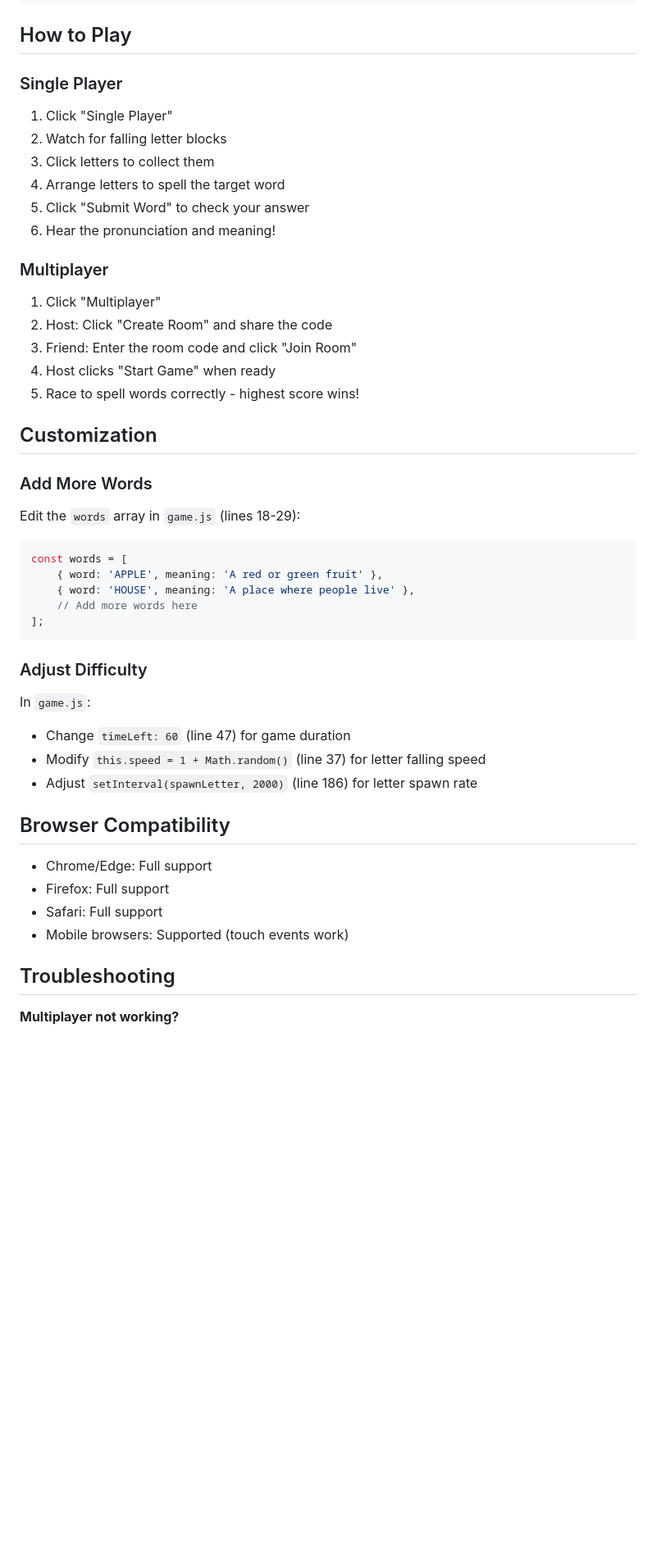
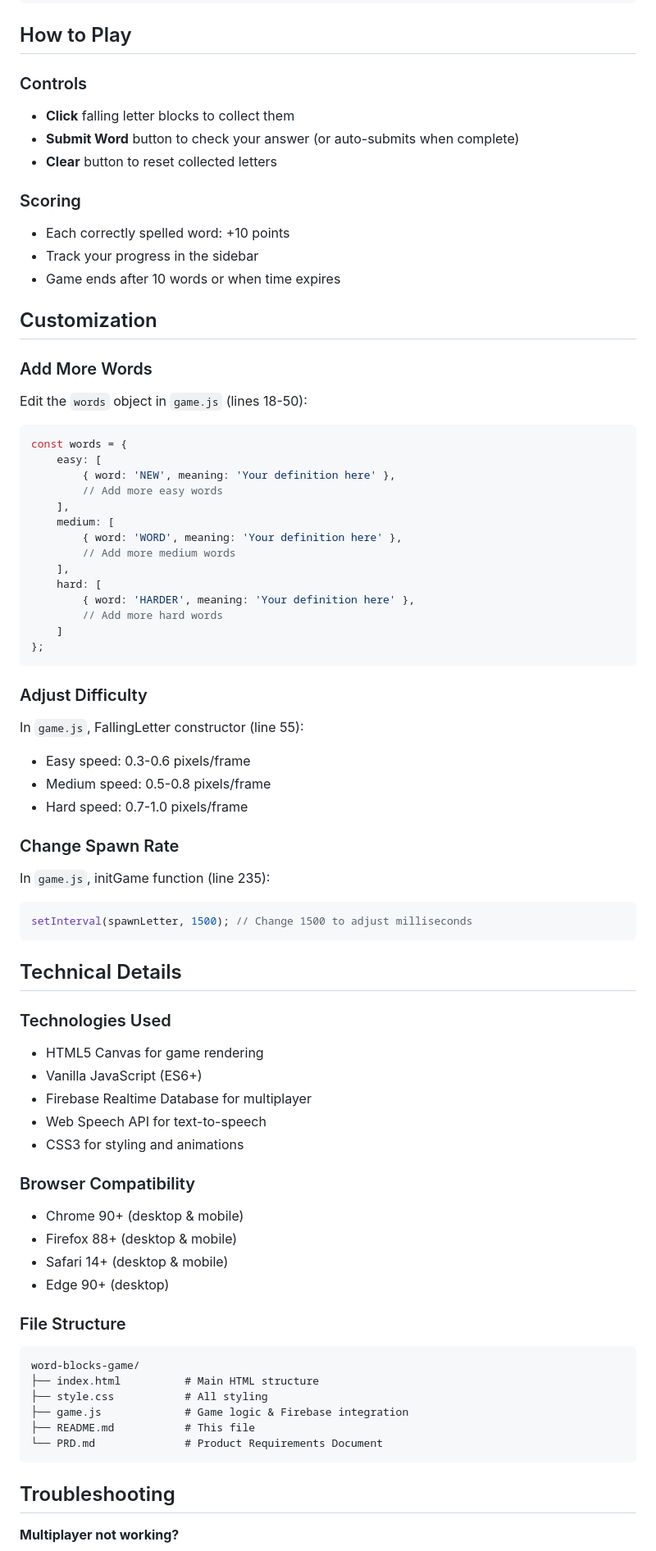
Before and after one commit to llinsss/WordBlocks, a Markdown page: README.md, the part around one of its changes. Shown at 82% size. Rendered like a GitHub page; blank space fills up the shorter version.

````diff
--- a/README.md
+++ b/README.md
@@ -68,46 +90,74 @@ For production, update your Firebase Realtime Database rules:
 
 ## How to Play
 
-### Single Player
-1. Click "Single Player"
-2. Watch for falling letter blocks
-3. Click letters to collect them
-4. Arrange letters to spell the target word
-5. Click "Submit Word" to check your answer
-6. Hear the pronunciation and meaning!
+### Controls
+- **Click** falling letter blocks to collect them
+- **Submit Word** button to check your answer (or auto-submits when complete)
+- **Clear** button to reset collected letters
 
-### Multiplayer
-1. Click "Multiplayer"
-2. Host: Click "Create Room" and share the code
-3. Friend: Enter the room code and click "Join Room"
-4. Host clicks "Start Game" when ready
-5. Race to spell words correctly - highest score wins!
+### Scoring
+- Each correctly spelled word: +10 points
+- Track your progress in the sidebar
+- Game ends after 10 words or when time expires
 
 ## Customization
 
 ### Add More Words
-Edit the `words` array in `game.js` (lines 18-29):
+Edit the `words` object in `game.js` (lines 18-50):
 
 ```javascript
-const words = [
-    { word: 'APPLE', meaning: 'A red or green fruit' },
-    { word: 'HOUSE', meaning: 'A place where people live' },
-    // Add more words here
-];
+const words = {
+    easy: [
+        { word: 'NEW', meaning: 'Your definition here' },
+        // Add more easy words
+    ],
+    medium: [
+        { word: 'WORD', meaning: 'Your definition here' },
+        // Add more medium words
+    ],
+    hard: [
+        { word: 'HARDER', meaning: 'Your definition here' },
+        // Add more hard words
+    ]
+};
 ```
 
 ### Adjust Difficulty
-In `game.js`:
-- Change `timeLeft: 60` (line 47) for game duration
-- Modify `this.speed = 1 + Math.random()` (line 37) for letter falling speed
-- Adjust `setInterval(spawnLetter, 2000)` (line 186) for letter spawn rate
+In `game.js`, FallingLetter constructor (line 55):
+- Easy speed: 0.3-0.6 pixels/frame
+- Medium speed: 0.5-0.8 pixels/frame
+- Hard speed: 0.7-1.0 pixels/frame
 
-## Browser Compatibility
+### Change Spawn Rate
+In `game.js`, initGame function (line 235):
+```javascript
+setInterval(spawnLetter, 1500); // Change 1500 to adjust milliseconds
+```
 
-- Chrome/Edge: Full support
-- Firefox: Full support
-- Safari: Full support
-- Mobile browsers: Supported (touch events work)
+## Technical Details
+
+### Technologies Used
+- HTML5 Canvas for game rendering
+- Vanilla JavaScript (ES6+)
+- Firebase Realtime Database for multiplayer
+- Web Speech API for text-to-speech
+- CSS3 for styling and animations
+
+### Browser Compatibility
+- Chrome 90+ (desktop & mobile)
+- Firefox 88+ (desktop & mobile)
+- Safari 14+ (desktop & mobile)
+- Edge 90+ (desktop)
+
+### File Structure
+```
+word-blocks-game/
+├── index.html          # Main HTML structure
+├── style.css           # All styling
+├── game.js             # Game logic & Firebase integration
+├── README.md           # This file
+└── PRD.md              # Product Requirements Document
+```
 
 ## Troubleshooting
 
````
Also changed, not shown: other parts of README.md (+74 -10 lines), PRD.md (+127 -57 lines).
